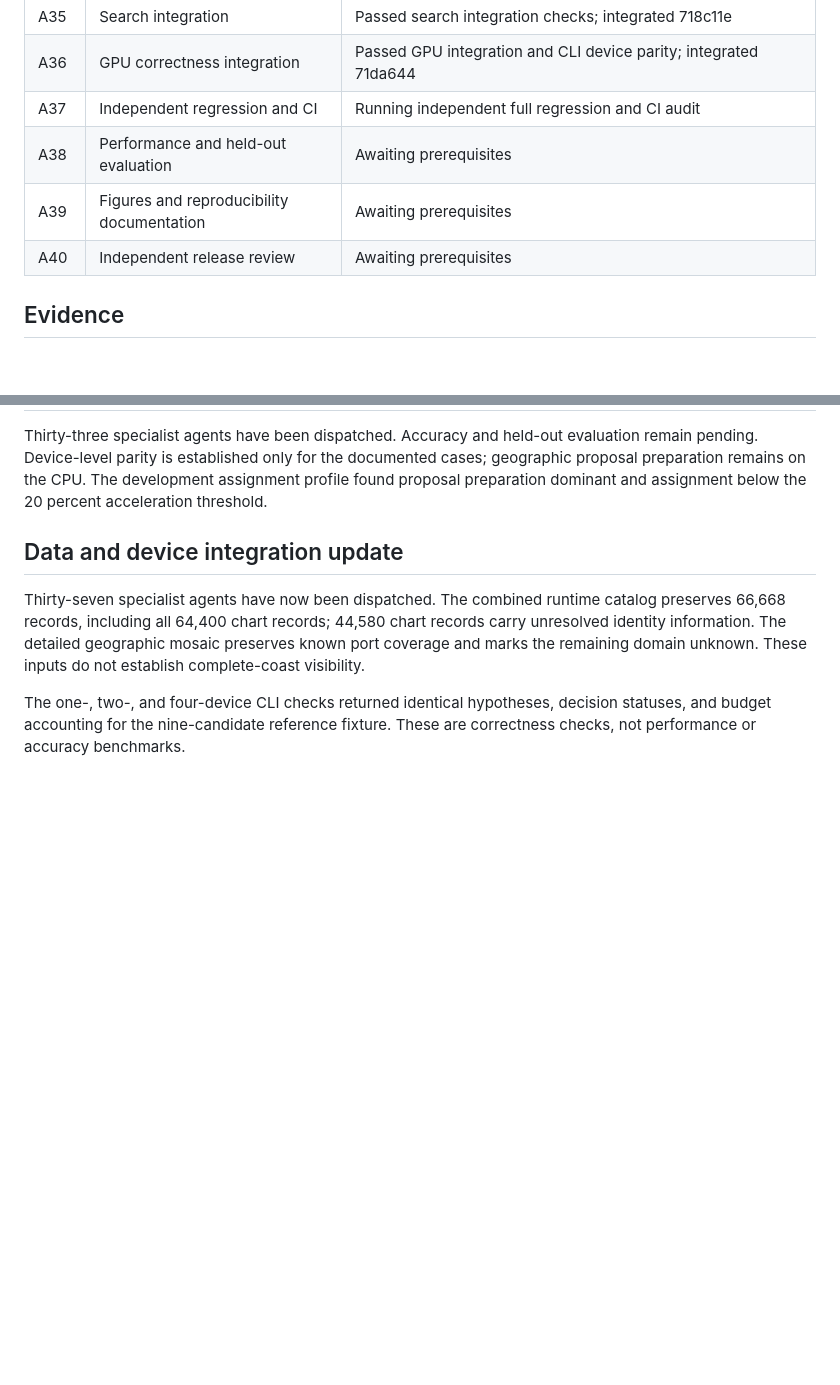
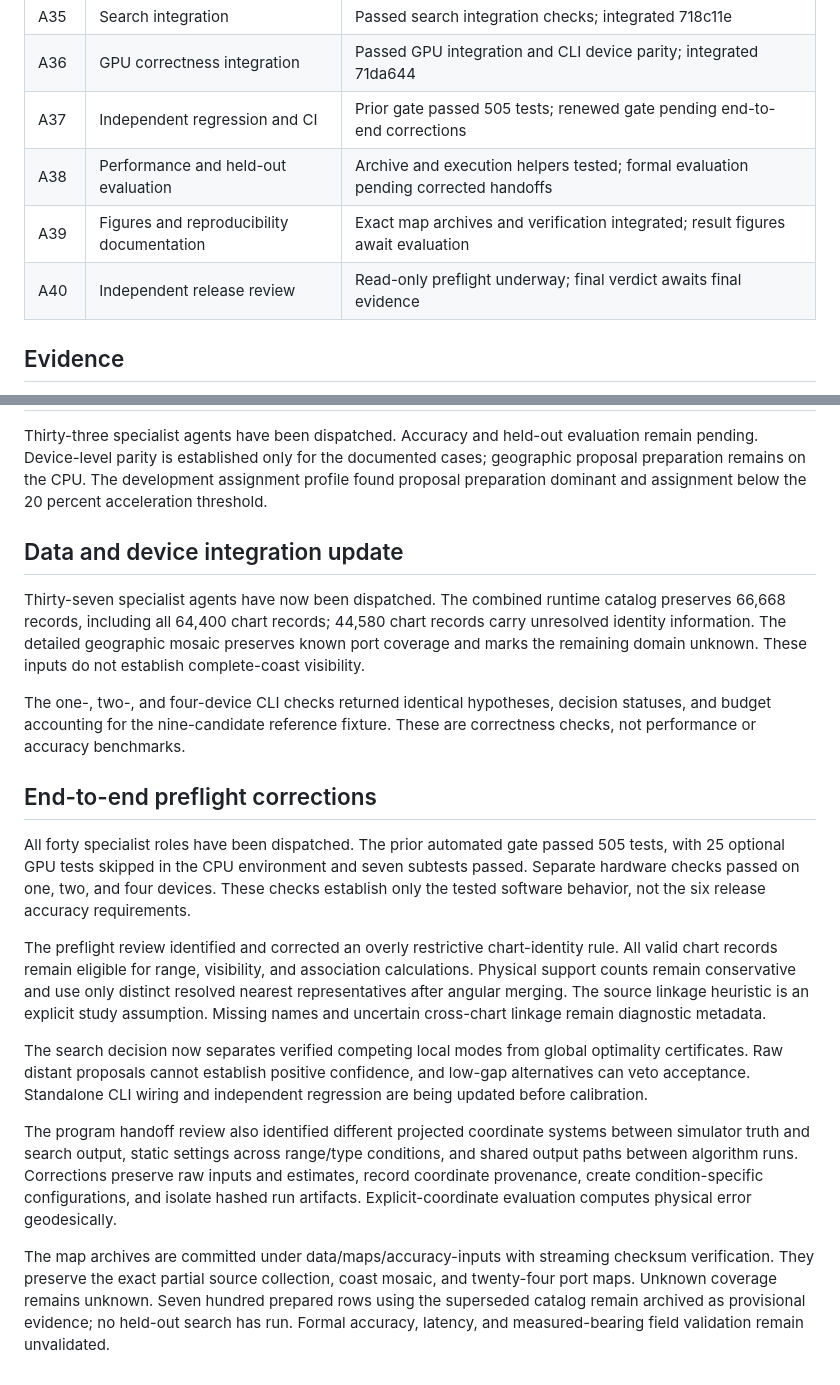
Before and after one commit to j-vaught/bearing-only-maritime-localization, a Markdown page: docs/accuracy-implementation-ledger.md, 2 parts joined by grey strips. GitHub-like rendering; blank space fills up the shorter version.

Commit message:
Record forty workstreams and end-to-end preflight findings

```diff
--- a/docs/accuracy-implementation-ledger.md
+++ b/docs/accuracy-implementation-ledger.md
@@ -46,10 +46,10 @@ Each of the six range and type conditions requires at least 90% unique-fix avail
 | A34 | Data and geometry integration | Passed data/geometry integration; integrated 88fcf27; source ambiguity retained |
 | A35 | Search integration | Passed search integration checks; integrated 718c11e |
 | A36 | GPU correctness integration | Passed GPU integration and CLI device parity; integrated 71da644 |
-| A37 | Independent regression and CI | Running independent full regression and CI audit |
-| A38 | Performance and held-out evaluation | Awaiting prerequisites |
-| A39 | Figures and reproducibility documentation | Awaiting prerequisites |
-| A40 | Independent release review | Awaiting prerequisites |
+| A37 | Independent regression and CI | Prior gate passed 505 tests; renewed gate pending end-to-end corrections |
+| A38 | Performance and held-out evaluation | Archive and execution helpers tested; formal evaluation pending corrected handoffs |
+| A39 | Figures and reproducibility documentation | Exact map archives and verification integrated; result figures await evaluation |
+| A40 | Independent release review | Read-only preflight underway; final verdict awaits final evidence |
 
 ## Evidence
 
@@ -70,3 +70,15 @@ Thirty-three specialist agents have been dispatched. Accuracy and held-out evalu
 Thirty-seven specialist agents have now been dispatched. The combined runtime catalog preserves 66,668 records, including all 64,400 chart records; 44,580 chart records carry unresolved identity information. The detailed geographic mosaic preserves known port coverage and marks the remaining domain unknown. These inputs do not establish complete-coast visibility.
 
 The one-, two-, and four-device CLI checks returned identical hypotheses, decision statuses, and budget accounting for the nine-candidate reference fixture. These are correctness checks, not performance or accuracy benchmarks.
+
+## End-to-end preflight corrections
+
+All forty specialist roles have been dispatched. The prior automated gate passed 505 tests, with 25 optional GPU tests skipped in the CPU environment and seven subtests passed. Separate hardware checks passed on one, two, and four devices. These checks establish only the tested software behavior, not the six release accuracy requirements.
+
+The preflight review identified and corrected an overly restrictive chart-identity rule. All valid chart records remain eligible for range, visibility, and association calculations. Physical support counts remain conservative and use only distinct resolved nearest representatives after angular merging. The source linkage heuristic is an explicit study assumption. Missing names and uncertain cross-chart linkage remain diagnostic metadata.
+
+The search decision now separates verified competing local modes from global optimality certificates. Raw distant proposals cannot establish positive confidence, and low-gap alternatives can veto acceptance. Standalone CLI wiring and independent regression are being updated before calibration.
+
+The program handoff review also identified different projected coordinate systems between simulator truth and search output, static settings across range/type conditions, and shared output paths between algorithm runs. Corrections preserve raw inputs and estimates, record coordinate provenance, create condition-specific configurations, and isolate hashed run artifacts. Explicit-coordinate evaluation computes physical error geodesically.
+
+The map archives are committed under data/maps/accuracy-inputs with streaming checksum verification. They preserve the exact partial source collection, coast mosaic, and twenty-four port maps. Unknown coverage remains unknown. Seven hundred prepared rows using the superseded catalog remain archived as provisional evidence; no held-out search has run. Formal accuracy, latency, and measured-bearing field validation remain unvalidated.
```
